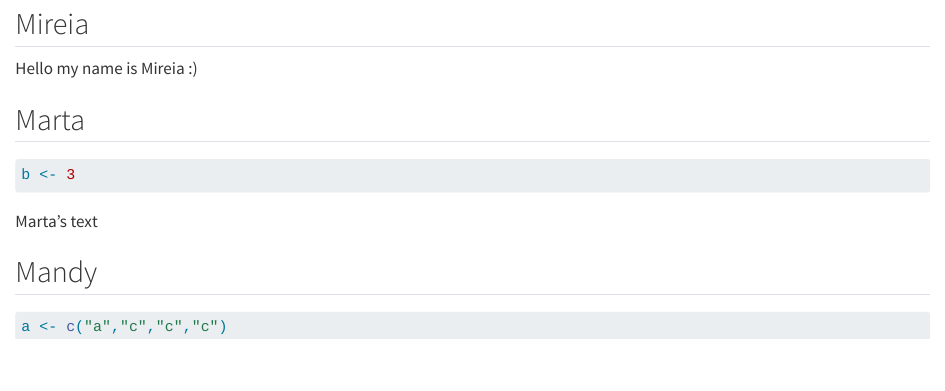
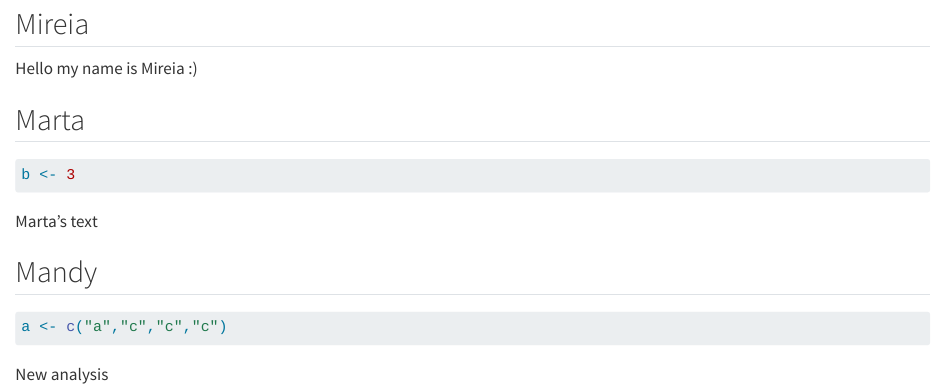
Before and after one commit to rforbiodatascience26/group14, a Quarto document (group_document.qmd): the page in a window 1100 px wide, from 80 px down. Rendered offline with R 4.5, knitr and Pandoc in place of Quarto, with nearby package versions.

Commit message:
New update s263508

````diff
--- a/group_document.qmd
+++ b/group_document.qmd
@@ -21,3 +21,5 @@ Marta's text
 ```{r}
 a <- c("a","c","c","c")
 ```
+
+New analysis
````
